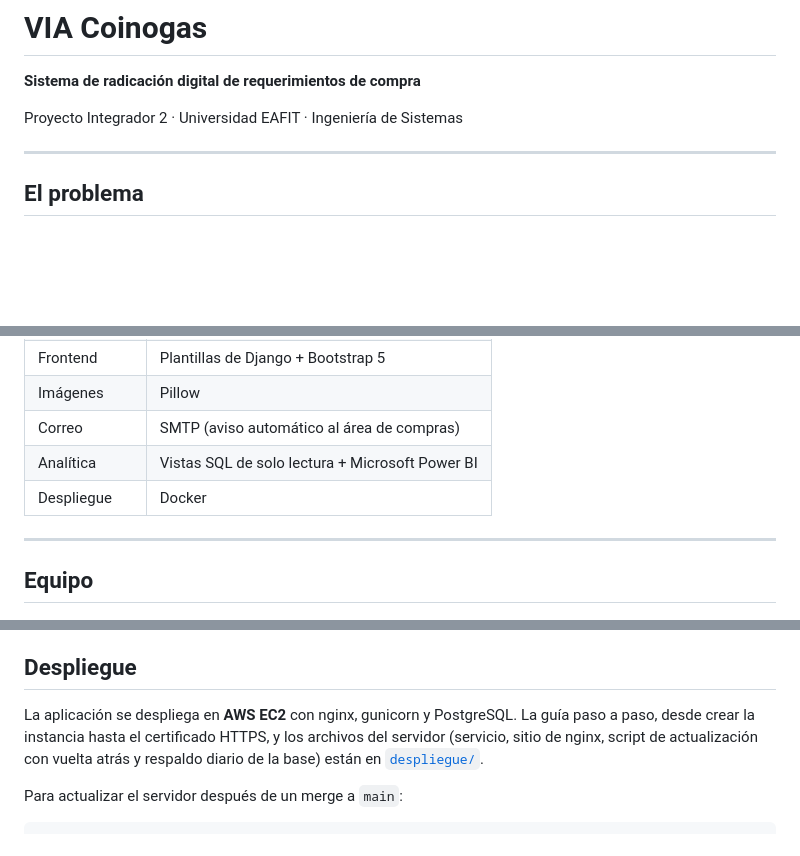
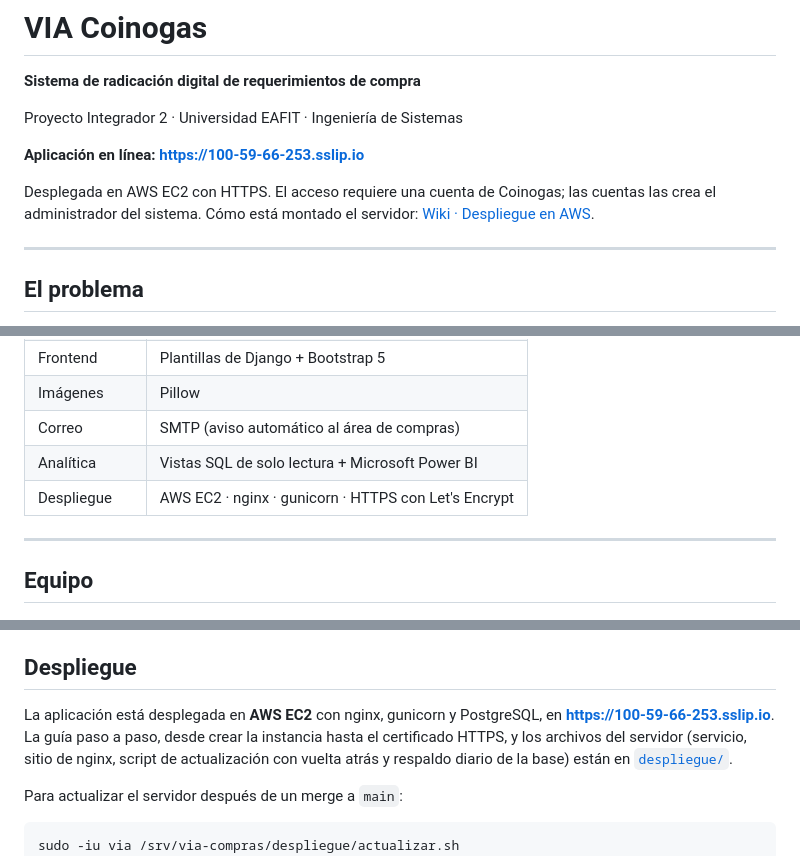
Before and after one commit to Davidcuama/via-coinogas, a Markdown page: README.md, 3 parts joined by grey strips. Rendered like a GitHub page; blank space fills up the shorter version.

Commit message:
docs: enlace a la aplicacion desplegada en AWS en el README

```diff
--- a/README.md
+++ b/README.md
@@ -3,6 +3,11 @@
 **Sistema de radicación digital de requerimientos de compra**
 
 Proyecto Integrador 2 · Universidad EAFIT · Ingeniería de Sistemas
+
+**Aplicación en línea: https://100-59-66-253.sslip.io**
+
+Desplegada en AWS EC2 con HTTPS. El acceso requiere una cuenta de Coinogas; las cuentas las
+crea el administrador del sistema. Cómo está montado el servidor: [Wiki · Despliegue en AWS](../../wiki/Despliegue-en-AWS).
 
 ---
 
@@ -43,7 +48,7 @@ El **backlog** vive en las [Issues](../../issues), etiquetadas por épica y prio
 | Imágenes | Pillow |
 | Correo | SMTP (aviso automático al área de compras) |
 | Analítica | Vistas SQL de solo lectura + Microsoft Power BI |
-| Despliegue | Docker |
+| Despliegue | AWS EC2 · nginx · gunicorn · HTTPS con Let's Encrypt |
 
 ---
 
@@ -122,7 +127,8 @@ coma; si no hay ninguno, la radicación funciona igual y la omisión queda regis
 
 ## Despliegue
 
-La aplicación se despliega en **AWS EC2** con nginx, gunicorn y PostgreSQL. La guía paso a paso,
+La aplicación está desplegada en **AWS EC2** con nginx, gunicorn y PostgreSQL, en
+**https://100-59-66-253.sslip.io**. La guía paso a paso,
 desde crear la instancia hasta el certificado HTTPS, y los archivos del servidor (servicio,
 sitio de nginx, script de actualización con vuelta atrás y respaldo diario de la base) están en
 [`despliegue/`](despliegue/README.md).
```
Also changed, not shown: despliegue/README.md (+4 -1 lines).
